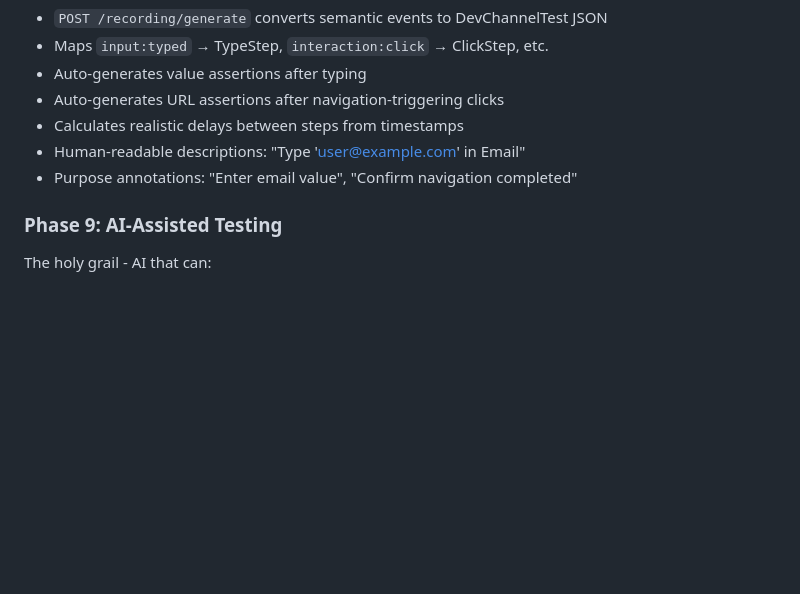
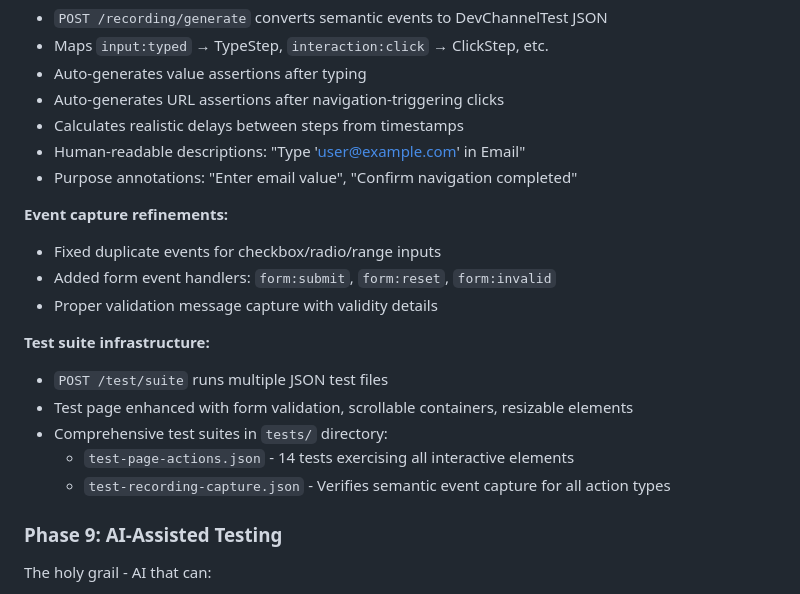
Before and after one commit to tonioloewald/haltija, a Markdown page: ROADMAP.md, the part around the change. Rendered like a GitHub page; blank space fills up the shorter version.

```diff
--- a/ROADMAP.md
+++ b/ROADMAP.md
@@ -328,6 +328,18 @@ With smart events, recording becomes useful:
 - Human-readable descriptions: "Type 'user@example.com' in Email"
 - Purpose annotations: "Enter email value", "Confirm navigation completed"
 
+**Event capture refinements:**
+- Fixed duplicate events for checkbox/radio/range inputs
+- Added form event handlers: `form:submit`, `form:reset`, `form:invalid`
+- Proper validation message capture with validity details
+
+**Test suite infrastructure:**
+- `POST /test/suite` runs multiple JSON test files
+- Test page enhanced with form validation, scrollable containers, resizable elements
+- Comprehensive test suites in `tests/` directory:
+  - `test-page-actions.json` - 14 tests exercising all interactive elements
+  - `test-recording-capture.json` - Verifies semantic event capture for all action types
+
 ### Phase 9: AI-Assisted Testing
 
 The holy grail - AI that can:
```
Also changed, not shown: README.md (+6 -0 lines).
